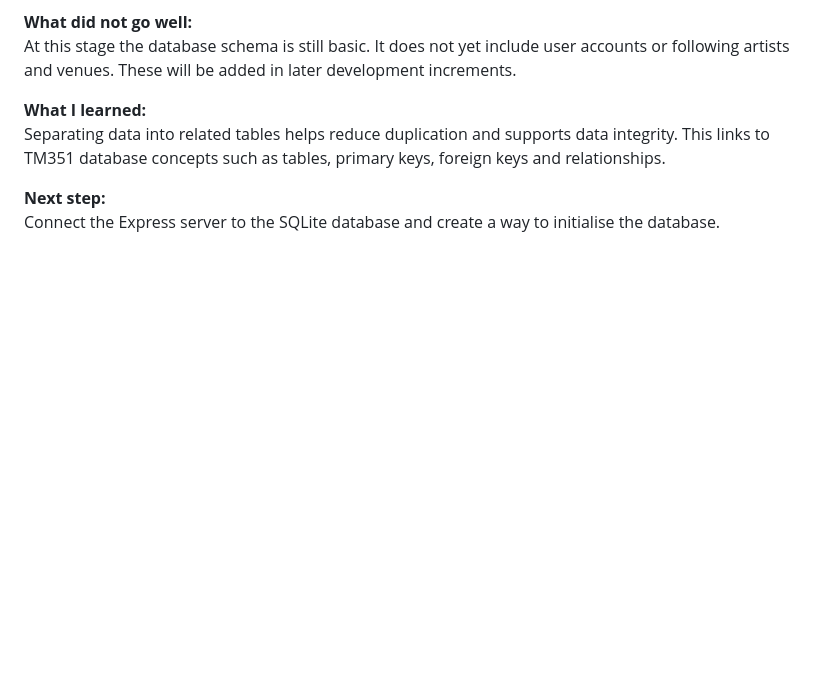
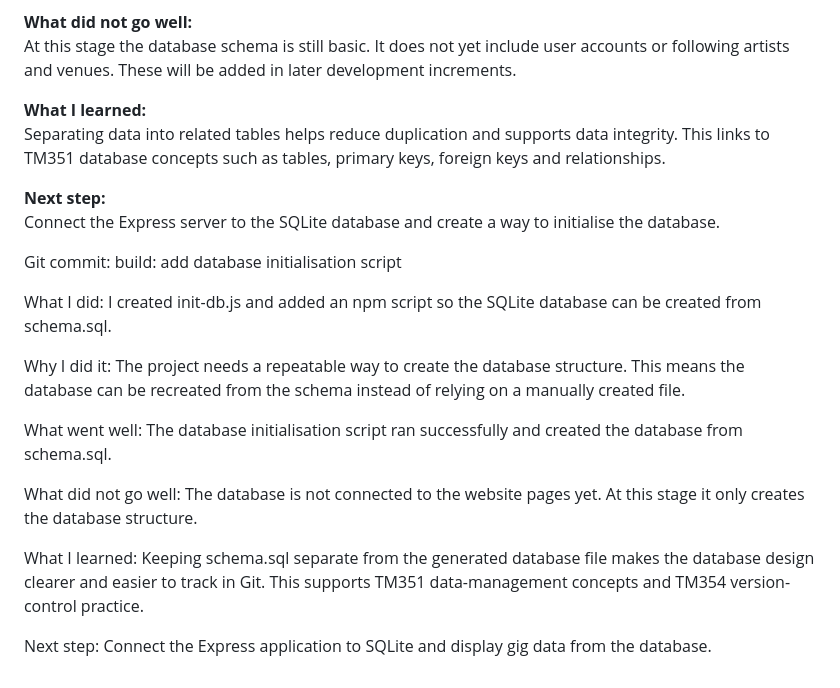
Before and after one commit to KianS-0/tm470-gig-management-system-I9389343, a Markdown page: docs/development-log.md, the part around the change. Rendered like a GitHub page; blank space fills up the shorter version.

Commit message:
docs: update development log after database setup

```diff
--- a/docs/development-log.md
+++ b/docs/development-log.md
@@ -141,3 +141,24 @@ Separating data into related tables helps reduce duplication and supports data i
 
 **Next step:**
 Connect the Express server to the SQLite database and create a way to initialise the database.
+
+
+Git commit: build: add database initialisation script
+
+What I did:
+I created init-db.js and added an npm script so the SQLite database can be created from schema.sql.
+
+Why I did it:
+The project needs a repeatable way to create the database structure. This means the database can be recreated from the schema instead of relying on a manually created file.
+
+What went well:
+The database initialisation script ran successfully and created the database from schema.sql.
+
+What did not go well:
+The database is not connected to the website pages yet. At this stage it only creates the database structure.
+
+What I learned:
+Keeping schema.sql separate from the generated database file makes the database design clearer and easier to track in Git. This supports TM351 data-management concepts and TM354 version-control practice.
+
+Next step:
+Connect the Express application to SQLite and display gig data from the database.
```
